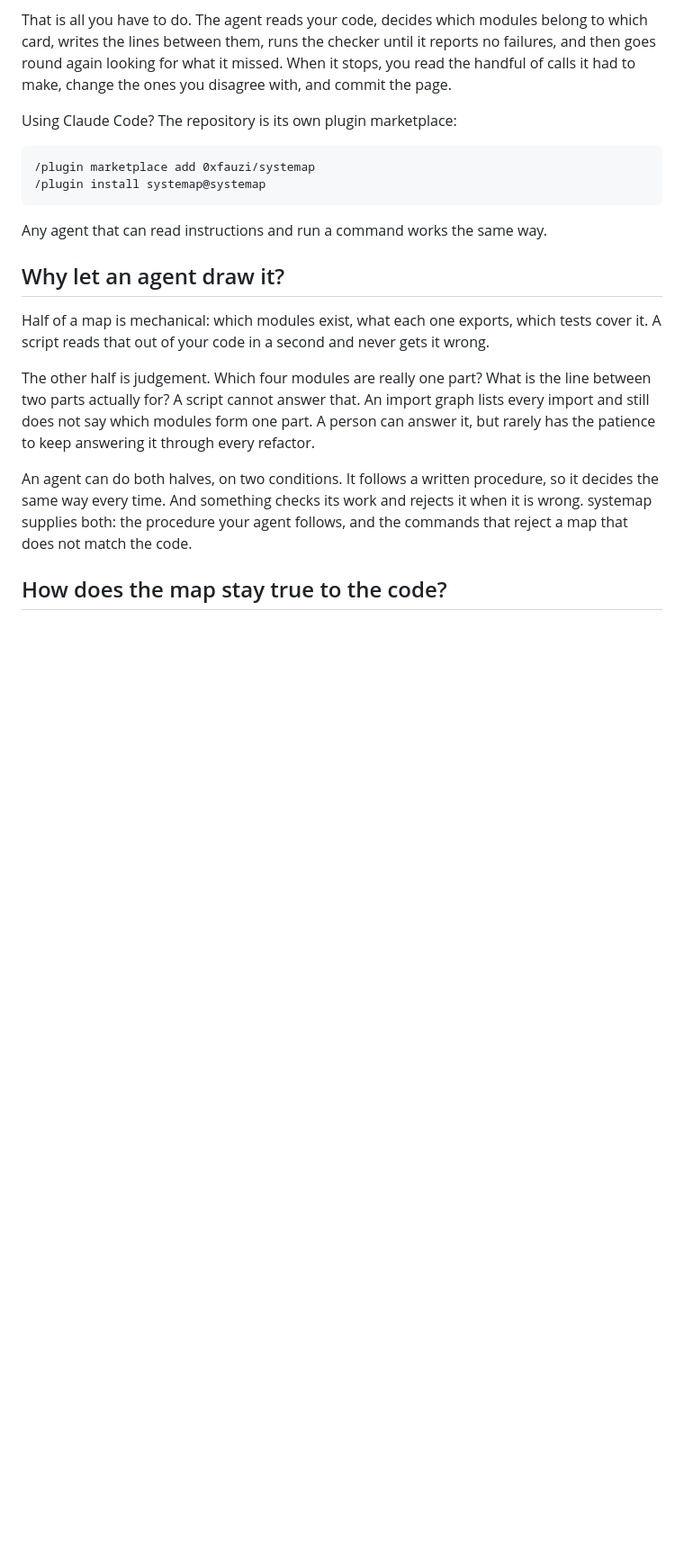
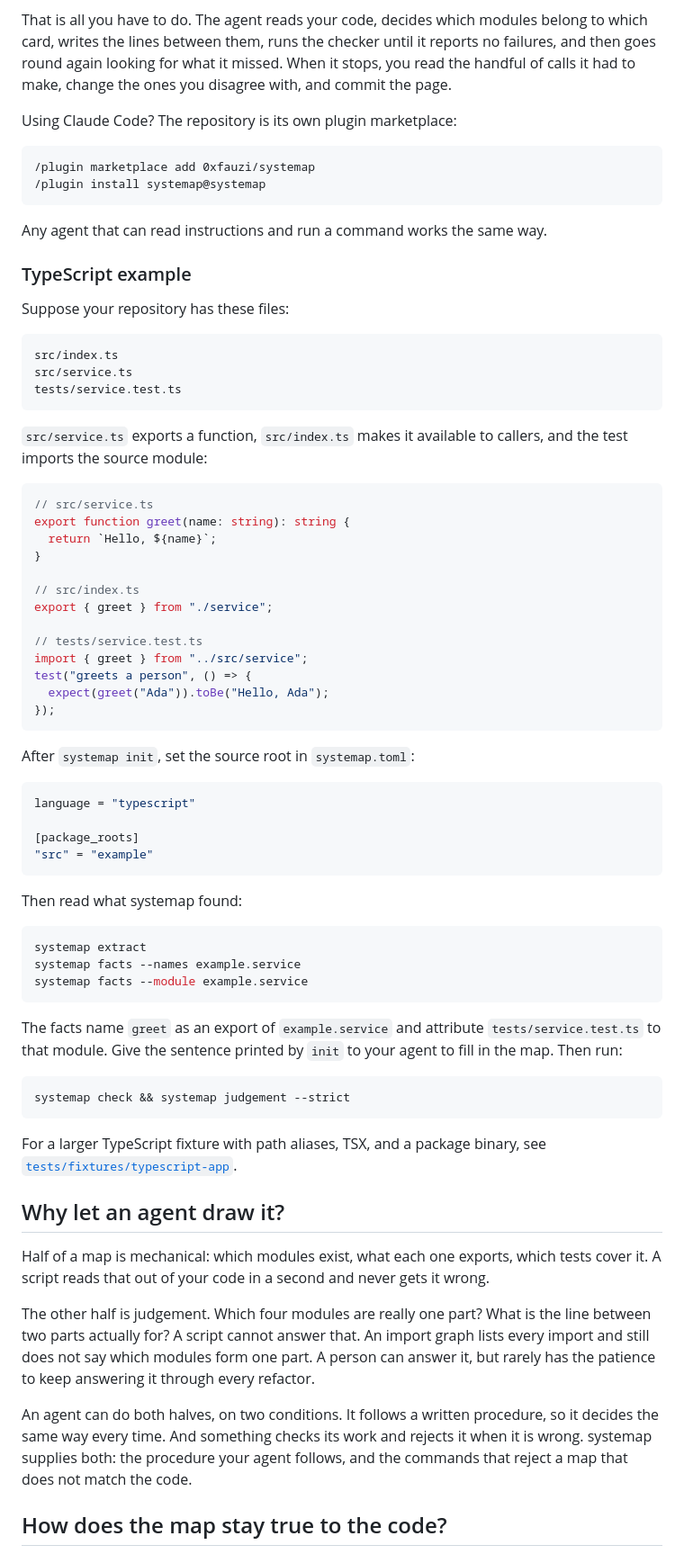
Before and after one commit to 0xfauzi/systemap, a Markdown page: README.md, the part around the change. Shown at 90% size. Drawn GitHub-style; blank space fills up the shorter version.

Commit message:
docs: add TypeScript getting-started example

````diff
--- a/README.md
+++ b/README.md
@@ -121,6 +121,64 @@ Using Claude Code? The repository is its own plugin marketplace:
 
 Any agent that can read instructions and run a command works the same way.
 
+### TypeScript example
+
+Suppose your repository has these files:
+
+```text
+src/index.ts
+src/service.ts
+tests/service.test.ts
+```
+
+`src/service.ts` exports a function, `src/index.ts` makes it available to
+callers, and the test imports the source module:
+
+```ts
+// src/service.ts
+export function greet(name: string): string {
+  return `Hello, ${name}`;
+}
+
+// src/index.ts
+export { greet } from "./service";
+
+// tests/service.test.ts
+import { greet } from "../src/service";
+test("greets a person", () => {
+  expect(greet("Ada")).toBe("Hello, Ada");
+});
+```
+
+After `systemap init`, set the source root in `systemap.toml`:
+
+```toml
+language = "typescript"
+
+[package_roots]
+"src" = "example"
+```
+
+Then read what systemap found:
+
+```sh
+systemap extract
+systemap facts --names example.service
+systemap facts --module example.service
+```
+
+The facts name `greet` as an export of `example.service` and attribute
+`tests/service.test.ts` to that module. Give the sentence printed by `init`
+to your agent to fill in the map. Then run:
+
+```sh
+systemap check && systemap judgement --strict
+```
+
+For a larger TypeScript fixture with path aliases, TSX, and a package binary,
+see
+[`tests/fixtures/typescript-app`](tests/fixtures/typescript-app).
+
 ## Why let an agent draw it?
 
 Half of a map is mechanical: which modules exist, what each one exports, which
````
